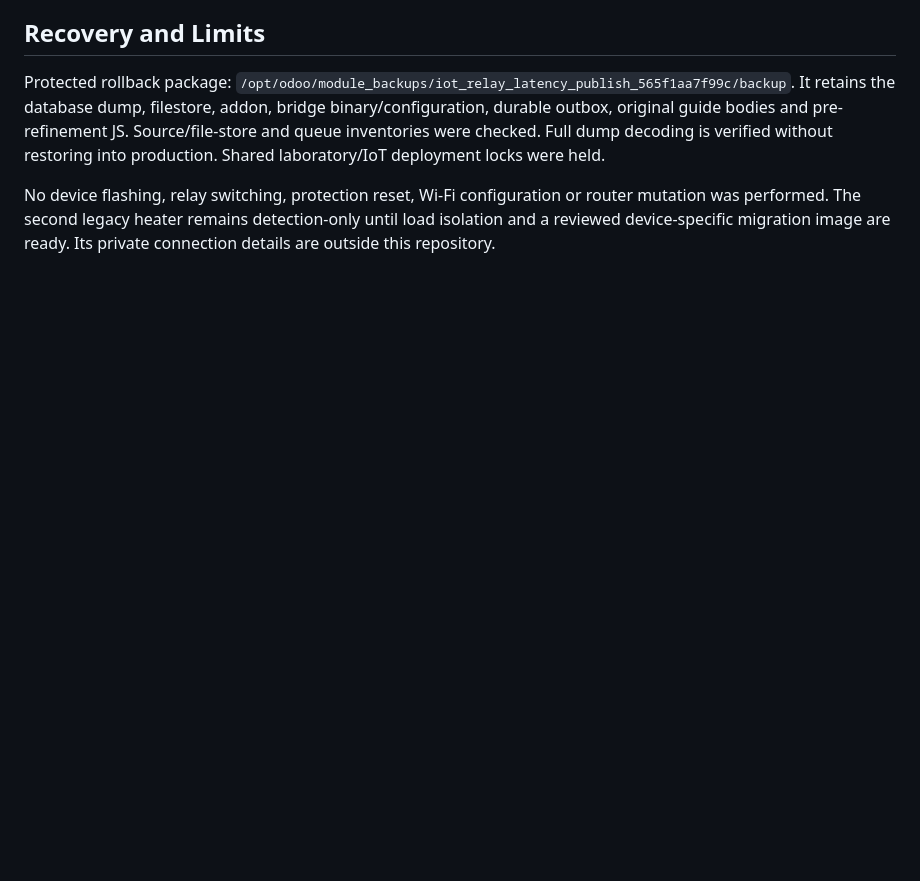
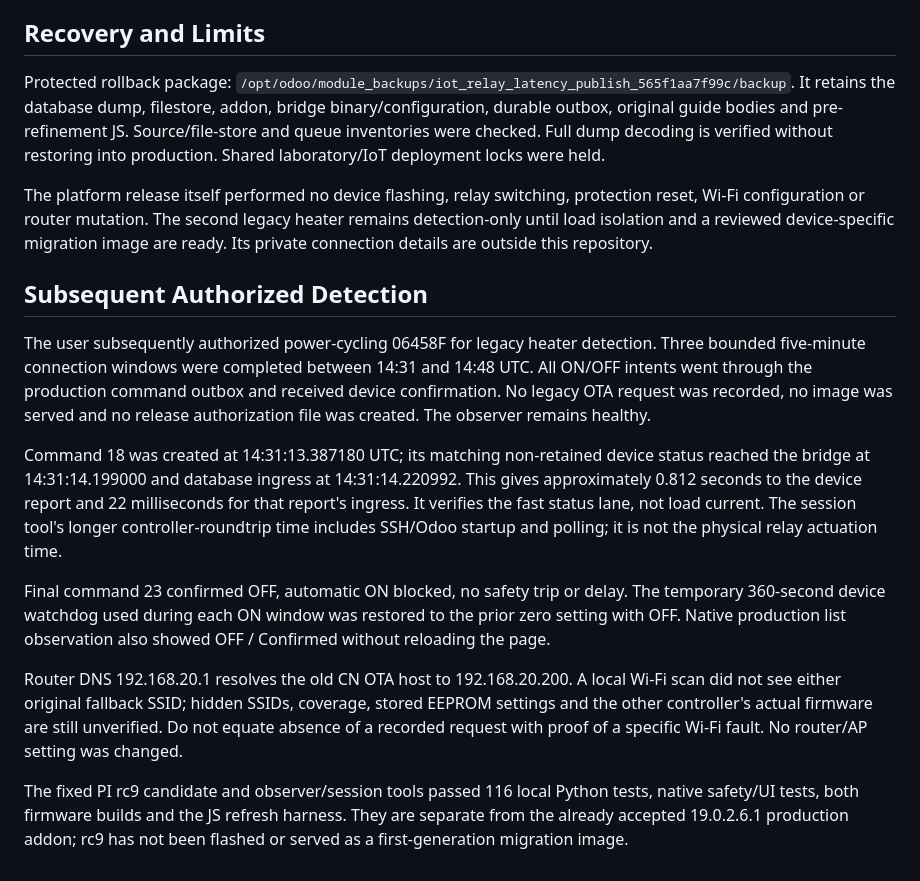
Before and after one commit to genemingxingma/Odoo19_iot-control-center, a Markdown page: deploy/RELAY_FEEDBACK_2026-09-27.md, the part around the change. Rendered like a GitHub page; blank space fills up the shorter version.

Commit message:
Record authorized relay checks and unsuccessful legacy heater discovery

```diff
--- a/deploy/RELAY_FEEDBACK_2026-09-27.md
+++ b/deploy/RELAY_FEEDBACK_2026-09-27.md
@@ -57,7 +57,38 @@ durable outbox, original guide bodies and pre-refinement JS. Source/file-store
 and queue inventories were checked. Full dump decoding is verified without
 restoring into production. Shared laboratory/IoT deployment locks were held.
 
-No device flashing, relay switching, protection reset, Wi-Fi configuration or
-router mutation was performed. The second legacy heater remains detection-only
+The platform release itself performed no device flashing, relay switching,
+protection reset, Wi-Fi configuration or router mutation. The second legacy heater remains detection-only
 until load isolation and a reviewed device-specific migration image are ready.
 Its private connection details are outside this repository.
+
+## Subsequent Authorized Detection
+
+The user subsequently authorized power-cycling 06458F for legacy heater detection.
+Three bounded five-minute connection windows were completed between 14:31 and
+14:48 UTC. All ON/OFF intents went through the production command outbox and
+received device confirmation. No legacy OTA request was recorded, no image was
+served and no release authorization file was created. The observer remains healthy.
+
+Command 18 was created at 14:31:13.387180 UTC; its matching non-retained device
+status reached the bridge at 14:31:14.199000 and database ingress at 14:31:14.220992.
+This gives approximately 0.812 seconds to the device report and 22 milliseconds
+for that report's ingress. It verifies the fast status lane, not load current.
+The session tool's longer controller-roundtrip time includes SSH/Odoo startup
+and polling; it is not the physical relay actuation time.
+
+Final command 23 confirmed OFF, automatic ON blocked, no safety trip or delay.
+The temporary 360-second device watchdog used during each ON window was restored
+to the prior zero setting with OFF. Native production list observation also
+showed OFF / Confirmed without reloading the page.
+
+Router DNS 192.168.20.1 resolves the old CN OTA host to 192.168.20.200. A local
+Wi-Fi scan did not see either original fallback SSID; hidden SSIDs, coverage,
+stored EEPROM settings and the other controller's actual firmware are still
+unverified. Do not equate absence of a recorded request with proof of a specific
+Wi-Fi fault. No router/AP setting was changed.
+
+The fixed PI rc9 candidate and observer/session tools passed 116 local Python
+tests, native safety/UI tests, both firmware builds and the JS refresh harness.
+They are separate from the already accepted 19.0.2.6.1 production addon; rc9 has
+not been flashed or served as a first-generation migration image.
```
Also changed, not shown: docs/HEATER_LEGACY_OTA_LOCAL_20260927.md (+6 -0 lines).
